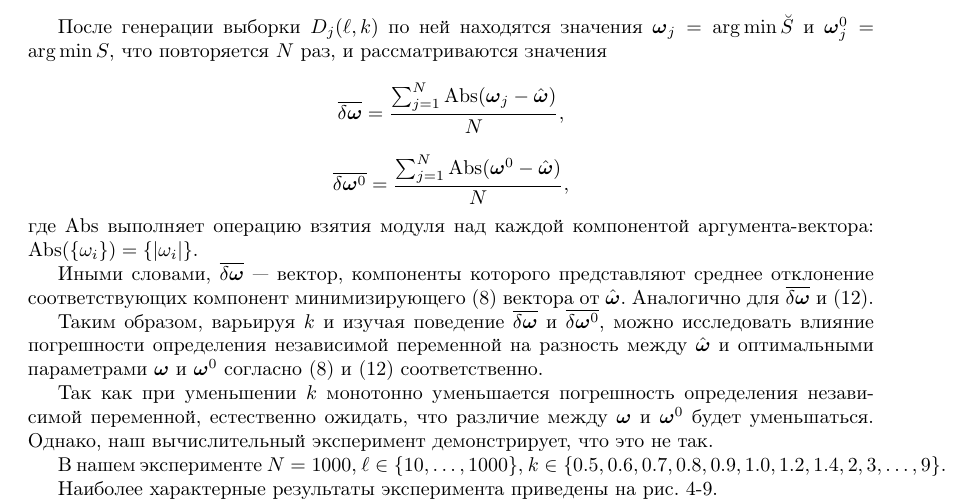
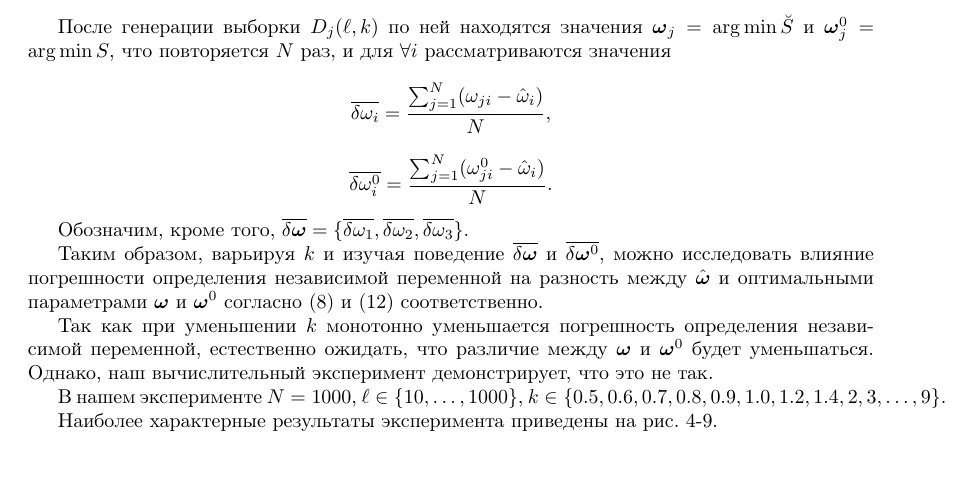
Before and after one commit to 0xd34df00d/RefractOptics, a LaTeX paper (doc/Rudoy2014LevMar.tex): part of page 9 of 12, cut so that both start at the same text, the shorter picture padded with empty space. Compiled offline with pdfLaTeX.

Commit message:
[2014LevMar] Better \overline{\delta \bomega} description.

```diff
--- a/doc/Rudoy2014LevMar.tex
+++ b/doc/Rudoy2014LevMar.tex
@@ -631,18 +631,15 @@ $\hat{\bomega}$, от количества точек $\ell$ в обучающе
 независимой величины отличается от экспертно предложенного в $k$ раз.
 
 После генерации выборки $D_j(\ell, k)$ по ней находятся значения $\bomega_j = \arg \min \breve{S}$
-и $\bomega_j^0 = \arg \min S$, что повторяется $N$ раз, и рассматриваются значения
+и $\bomega_j^0 = \arg \min S$, что повторяется $N$ раз, и для $\forall i$ рассматриваются значения
 \[
-  \overline{\delta \bomega} = \frac{\sum_{j = 1}^N \text{Abs}(\bomega_j - \hat{\bomega})}{N},
+  \overline{\delta \omega_i} = \frac{\sum_{j = 1}^N (\omega_{ji} - \hat{\omega}_i)}{N},
 \]
 \[
-  \overline{\delta \bomega^0} = \frac{\sum_{j = 1}^N \text{Abs}(\bomega^0 - \hat{\bomega})}{N},
+  \overline{\delta \omega^0_i} = \frac{\sum_{j = 1}^N (\omega^0_{ji} - \hat{\omega}_i)}{N}.
 \]
-где $\text{Abs}$ выполняет операцию взятия модуля над каждой компонентой аргумента-вектора: $\text{Abs}(\{ \omega_i \}) = \{ | \omega_i | \}$.
 
-Иными словами, $\overline{\delta \bomega}$~--- вектор, компоненты которого представляют
-среднее отклонение соответствующих компонент минимизирующего \eqref{eq:s} вектора от
-$\hat{\bomega}$. Аналогично для $\overline{\delta \bomega}$ и \eqref{eq:s_classic}.
+Обозначим, кроме того, $\overline{\delta \bomega} = \{ \overline{\delta \omega_1}, \overline{\delta \omega_2}, \overline{\delta \omega_3} \}$.
 
 Таким образом, варьируя $k$ и изучая поведение $\overline{\delta \bomega}$ и $\overline{\delta \bomega^0}$, можно исследовать влияние погрешности определения
 независимой переменной на разность между $\hat{\bomega}$ и оптимальными параметрами $\bomega$ и $\bomega^0$
```
